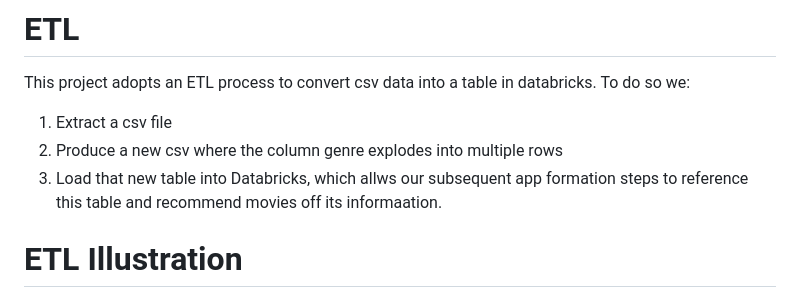
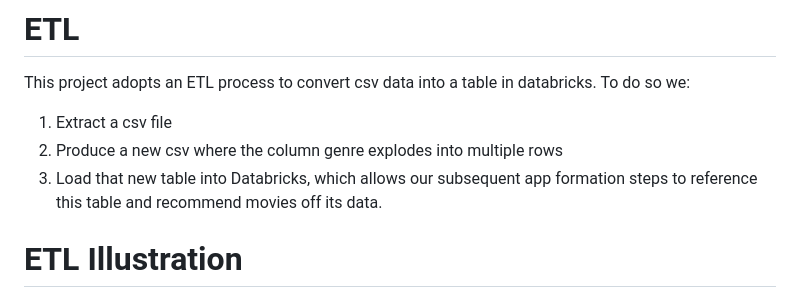
Before and after one commit to AlejandroParedesLT/IDS706_final_project_alejandro_alex_christian, a Markdown page: README.md, the part around the change. GitHub-like rendering.

```diff
--- a/README.md
+++ b/README.md
@@ -38,7 +38,7 @@ This application was develop with flask, using docker containers and hosted by A
 This project adopts an ETL process to convert csv data into a table in databricks. To do so we:
 1. Extract a csv file
 2. Produce a new csv where the column genre explodes into multiple rows
-3. Load that new table into Databricks, which allws our subsequent app formation steps to reference this table and recommend movies off its informaation.
+3. Load that new table into Databricks, which allows our subsequent app formation steps to reference this table and recommend movies off its data.
 
 
 # ETL Illustration
```
